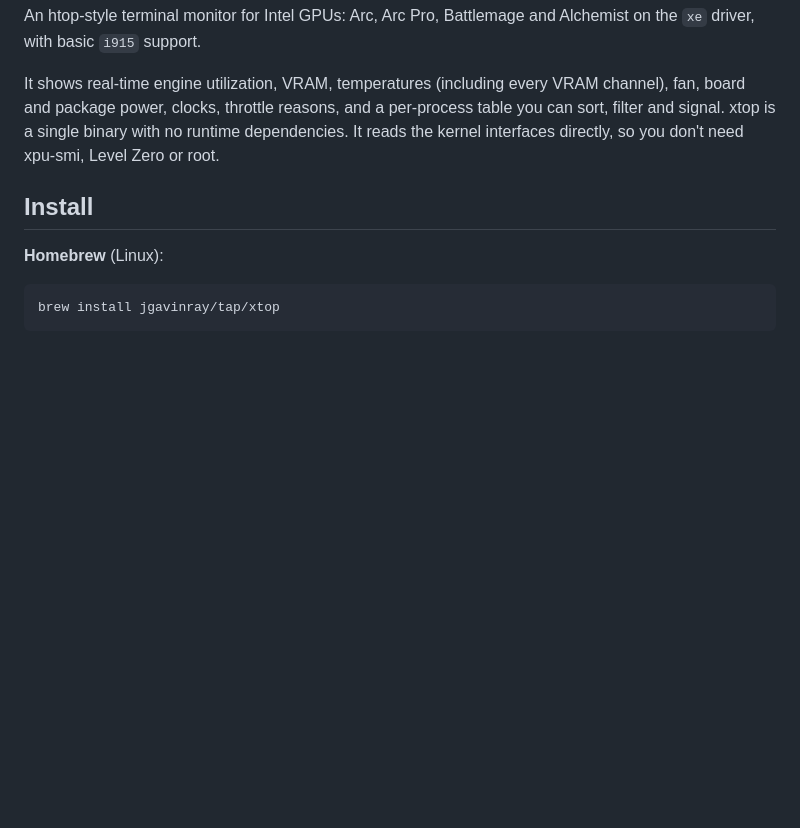
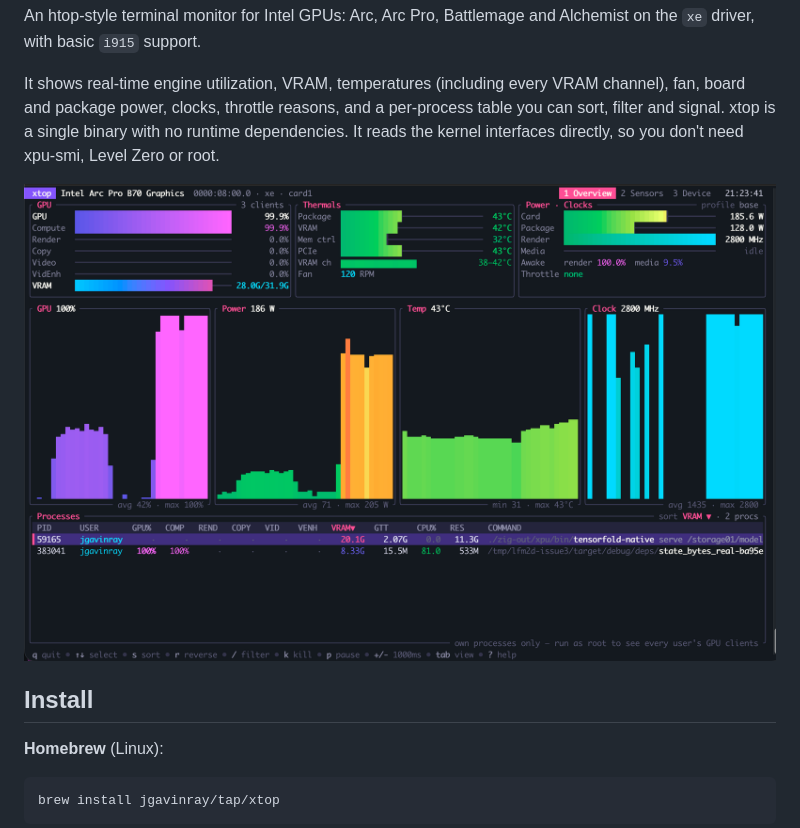
Before and after one commit to jgavinray/xtop, a Markdown page: README.md, the part around the change. Drawn GitHub-style; pictures changed too: assets/screenshot.png (added); blank space fills up the shorter version.

```diff
--- a/README.md
+++ b/README.md
@@ -11,6 +11,8 @@ channel), fan, board and package power, clocks, throttle reasons, and a
 per-process table you can sort, filter and signal. xtop is a single binary
 with no runtime dependencies. It reads the kernel interfaces directly, so you
 don't need xpu-smi, Level Zero or root.
+
+![xtop Overview view on an Intel Arc Pro B70](assets/screenshot.png)
 
 ## Install
 
```
Also changed, not shown: AGENTS.md (added, +19 -0 lines).
